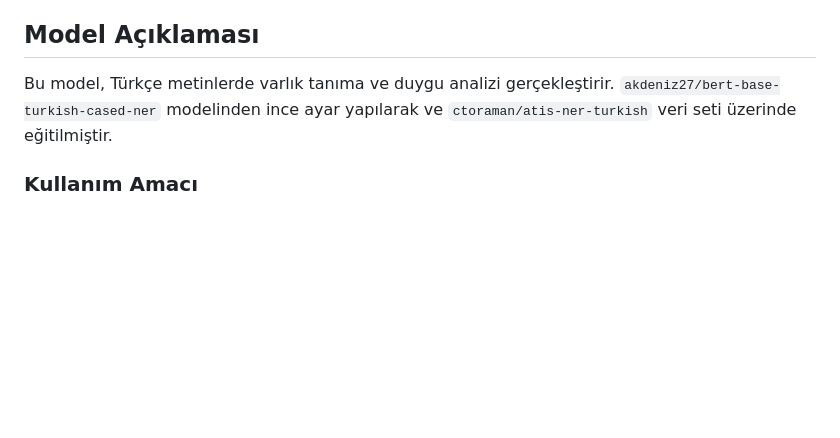
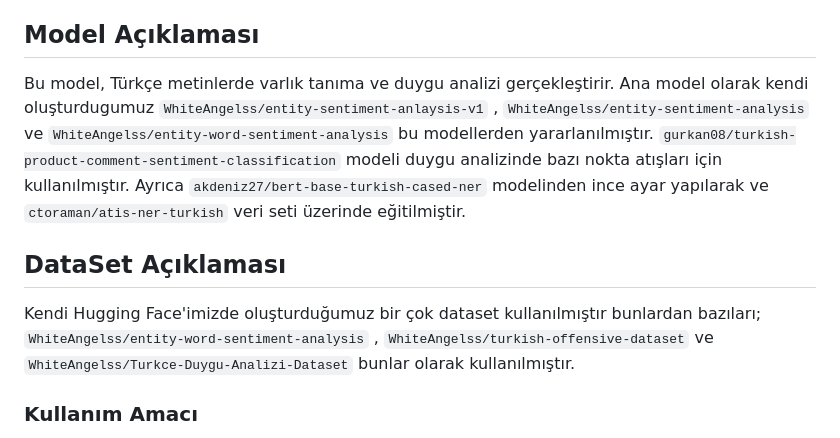
Before and after one commit to WhiteeAngels/TurkceDogalDil-Acikhack2024TDDI, a Markdown page: README.md, the part around the change. Rendered like a GitHub page; blank space fills up the shorter version.

```diff
--- a/README.md
+++ b/README.md
@@ -32,7 +32,10 @@ WhiteAngelss/entity-sentiment-analysis ve WhiteAngelss/entity-sentiment-analysis
 
 ## Model Açıklaması
 
-Bu model, Türkçe metinlerde varlık tanıma ve duygu analizi gerçekleştirir. `akdeniz27/bert-base-turkish-cased-ner` modelinden ince ayar yapılarak ve `ctoraman/atis-ner-turkish` veri seti üzerinde eğitilmiştir.
+Bu model, Türkçe metinlerde varlık tanıma ve duygu analizi gerçekleştirir. Ana model olarak kendi oluşturdugumuz `WhiteAngelss/entity-sentiment-anlaysis-v1` , `WhiteAngelss/entity-sentiment-analysis` ve `WhiteAngelss/entity-word-sentiment-analysis` bu modellerden yararlanılmıştır. `gurkan08/turkish-product-comment-sentiment-classification` modeli duygu analizinde bazı nokta atışları için kullanılmıştır. Ayrıca `akdeniz27/bert-base-turkish-cased-ner` modelinden ince ayar yapılarak ve `ctoraman/atis-ner-turkish` veri seti üzerinde eğitilmiştir.
+
+## DataSet Açıklaması
+Kendi Hugging Face'imizde oluşturduğumuz bir çok dataset  kullanılmıştır bunlardan bazıları; `WhiteAngelss/entity-word-sentiment-analysis` , `WhiteAngelss/turkish-offensive-dataset`  ve `WhiteAngelss/Turkce-Duygu-Analizi-Dataset` bunlar olarak kullanılmıştır.
 
 ### Kullanım Amacı
 
```
